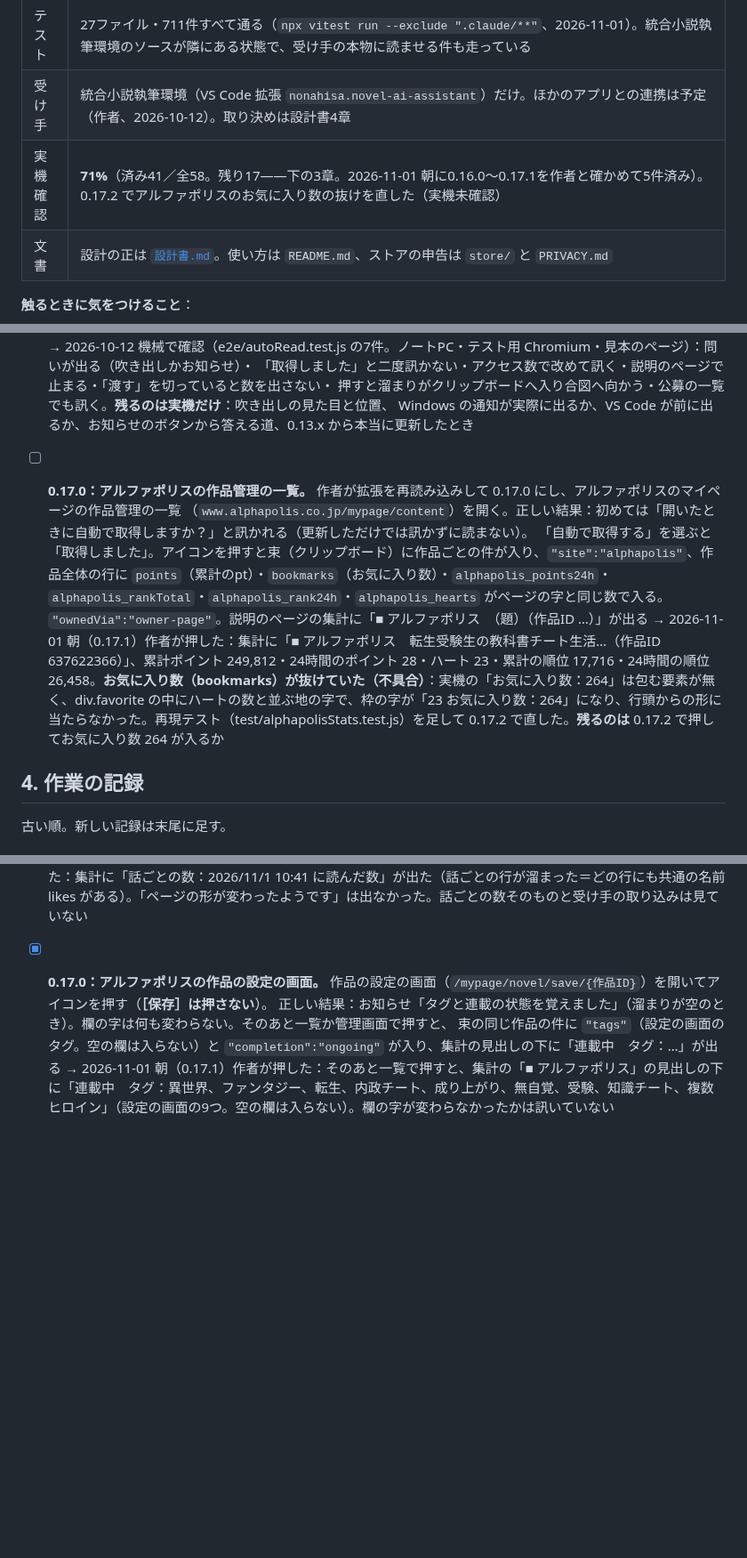
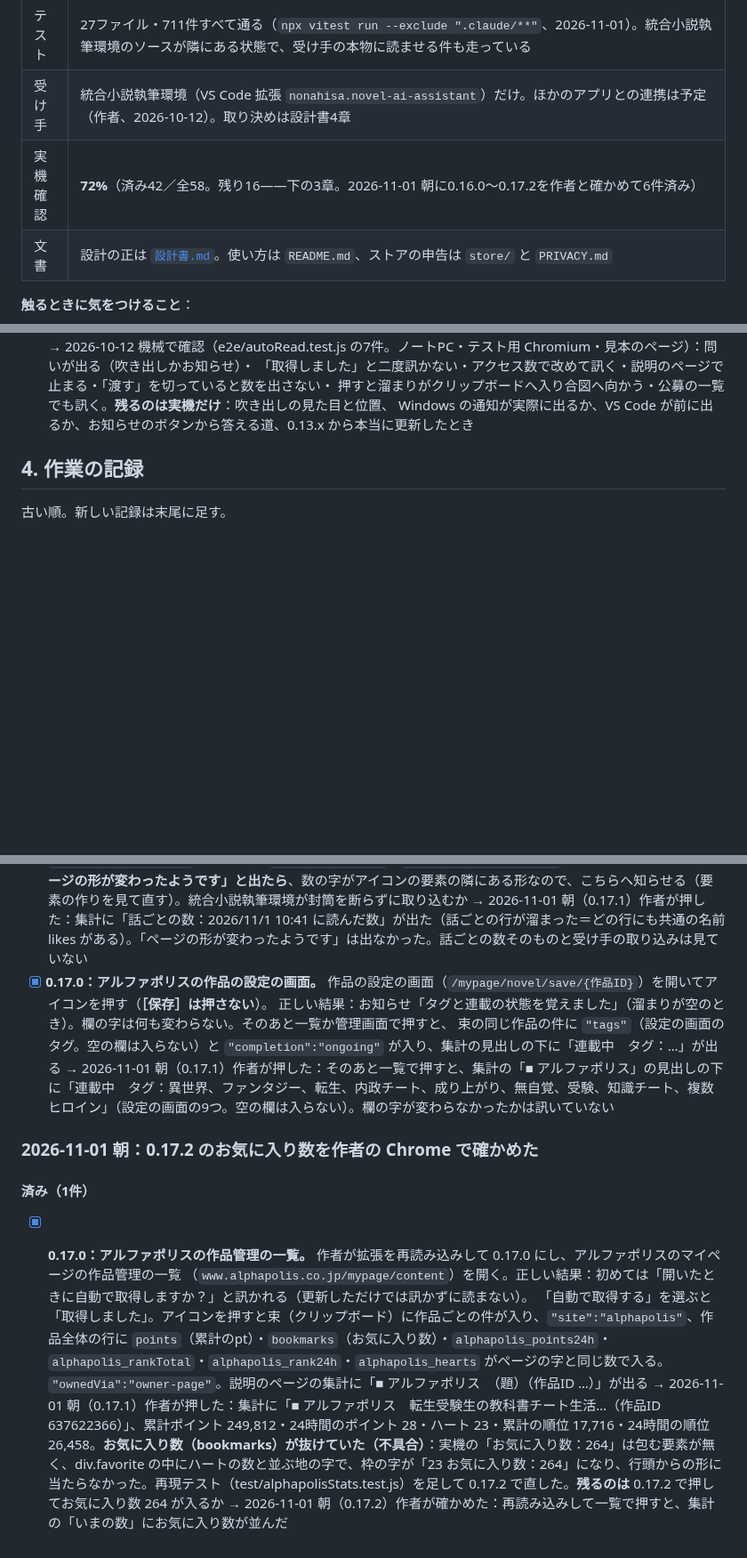
Before and after one commit to nonahisa/novel-ai-helper, a Markdown page: docs/進捗と引継ぎ.md, 3 parts joined by grey strips. Shown at 89% size. GitHub-like rendering; blank space fills up the shorter version.

Commit message:
docs: 0.17.2 のお気に入り数を作者の Chrome で確かめた
Co-Authored-By: Claude Opus 5.5 <noreply@anthropic.com>

```diff
--- a/docs/進捗と引継ぎ.md
+++ b/docs/進捗と引継ぎ.md
@@ -12,7 +12,7 @@
 | 作業中 | **0.17.1**（覚えた理由を owner-page に上げる。2章の18）・**0.17.0**（アルファポリスの数・タグ・連載の状態を読む。2章の17）と **0.16.0**（タグ・連載中／完結・覚えた理由を封筒へ、集計の見出しの折り返し。2章の15・16）：**どちらも済み・実機未確認**（main に入れた）。0.15.0 の章は作者の Chrome で確かめた。0.14.2 は作者の Chrome で確かめた。0.14.0（開いたときの自動取得）は実機未確認 |
 | テスト | 27ファイル・711件すべて通る（`npx vitest run --exclude ".claude/**"`、2026-11-01）。統合小説執筆環境のソースが隣にある状態で、受け手の本物に読ませる件も走っている |
 | 受け手 | 統合小説執筆環境（VS Code 拡張 `nonahisa.novel-ai-assistant`）だけ。ほかのアプリとの連携は予定（作者、2026-10-12）。取り決めは設計書4章 |
-| 実機確認 | **71%**（済み41／全58。残り17——下の3章。2026-11-01 朝に0.16.0〜0.17.1を作者と確かめて5件済み）。0.17.2 でアルファポリスのお気に入り数の抜けを直した（実機未確認） |
+| 実機確認 | **72%**（済み42／全58。残り16——下の3章。2026-11-01 朝に0.16.0〜0.17.2を作者と確かめて6件済み） |
 | 文書 | 設計の正は [`設計書.md`](設計書.md)。使い方は `README.md`、ストアの申告は `store/` と `PRIVACY.md` |
 
 **触るときに気をつけること**：
@@ -158,12 +158,6 @@ README の「実機で確かめること」の「残っているもの」を写
       Windows の通知が実際に出るか、VS Code が前に出るか、お知らせのボタンから答える道、0.13.x から本当に更新したとき
 
 
-- [ ] **0.17.0：アルファポリスの作品管理の一覧。** 作者が拡張を再読み込みして 0.17.0 にし、アルファポリスのマイページの作品管理の一覧
-      （`www.alphapolis.co.jp/mypage/content`）を開く。正しい結果：初めては「開いたときに自動で取得しますか？」と訊かれる（更新しただけでは訊かずに読まない）。
-      「自動で取得する」を選ぶと「取得しました」。アイコンを押すと束（クリップボード）に作品ごとの件が入り、`"site":"alphapolis"`、作品全体の行に
-      `points`（累計のpt）・`bookmarks`（お気に入り数）・`alphapolis_points24h`・`alphapolis_rankTotal`・`alphapolis_rank24h`・`alphapolis_hearts` がページの字と同じ数で入る。
-      `"ownedVia":"owner-page"`。説明のページの集計に「■ アルファポリス　（題）（作品ID …）」が出る
-      → 2026-11-01 朝（0.17.1）作者が押した：集計に「■ アルファポリス　転生受験生の教科書チート生活…（作品ID 637622366）」、累計ポイント 249,812・24時間のポイント 28・ハート 23・累計の順位 17,716・24時間の順位 26,458。**お気に入り数（bookmarks）が抜けていた（不具合）**：実機の「お気に入り数：264」は包む要素が無く、div.favorite の中にハートの数と並ぶ地の字で、枠の字が「23 お気に入り数：264」になり、行頭からの形に当たらなかった。再現テスト（test/alphapolisStats.test.js）を足して 0.17.2 で直した。**残るのは** 0.17.2 で押してお気に入り数 264 が入るか
 
 ## 4. 作業の記録
 
@@ -473,3 +467,15 @@ README の「実機で確かめること」の「残っているもの」を写
       正しい結果：お知らせ「タグと連載の状態を覚えました」（溜まりが空のとき）。欄の字は何も変わらない。そのあと一覧か管理画面で押すと、
       束の同じ作品の件に `"tags"`（設定の画面のタグ。空の欄は入らない）と `"completion":"ongoing"` が入り、集計の見出しの下に「連載中　タグ：…」が出る
       → 2026-11-01 朝（0.17.1）作者が押した：そのあと一覧で押すと、集計の「■ アルファポリス」の見出しの下に「連載中　タグ：異世界、ファンタジー、転生、内政チート、成り上がり、無自覚、受験、知識チート、複数ヒロイン」（設定の画面の9つ。空の欄は入らない）。欄の字が変わらなかったかは訊いていない
+
+### 2026-11-01 朝：0.17.2 のお気に入り数を作者の Chrome で確かめた
+
+#### 済み（1件）
+
+- [x] **0.17.0：アルファポリスの作品管理の一覧。** 作者が拡張を再読み込みして 0.17.0 にし、アルファポリスのマイページの作品管理の一覧
+      （`www.alphapolis.co.jp/mypage/content`）を開く。正しい結果：初めては「開いたときに自動で取得しますか？」と訊かれる（更新しただけでは訊かずに読まない）。
+      「自動で取得する」を選ぶと「取得しました」。アイコンを押すと束（クリップボード）に作品ごとの件が入り、`"site":"alphapolis"`、作品全体の行に
+      `points`（累計のpt）・`bookmarks`（お気に入り数）・`alphapolis_points24h`・`alphapolis_rankTotal`・`alphapolis_rank24h`・`alphapolis_hearts` がページの字と同じ数で入る。
+      `"ownedVia":"owner-page"`。説明のページの集計に「■ アルファポリス　（題）（作品ID …）」が出る
+      → 2026-11-01 朝（0.17.1）作者が押した：集計に「■ アルファポリス　転生受験生の教科書チート生活…（作品ID 637622366）」、累計ポイント 249,812・24時間のポイント 28・ハート 23・累計の順位 17,716・24時間の順位 26,458。**お気に入り数（bookmarks）が抜けていた（不具合）**：実機の「お気に入り数：264」は包む要素が無く、div.favorite の中にハートの数と並ぶ地の字で、枠の字が「23 お気に入り数：264」になり、行頭からの形に当たらなかった。再現テスト（test/alphapolisStats.test.js）を足して 0.17.2 で直した。**残るのは** 0.17.2 で押してお気に入り数 264 が入るか
+      → 2026-11-01 朝（0.17.2）作者が確かめた：再読み込みして一覧で押すと、集計の「いまの数」にお気に入り数が並んだ
```
Also changed, not shown: other parts of docs/進捗と引継ぎ.md (+1 -1 lines).
